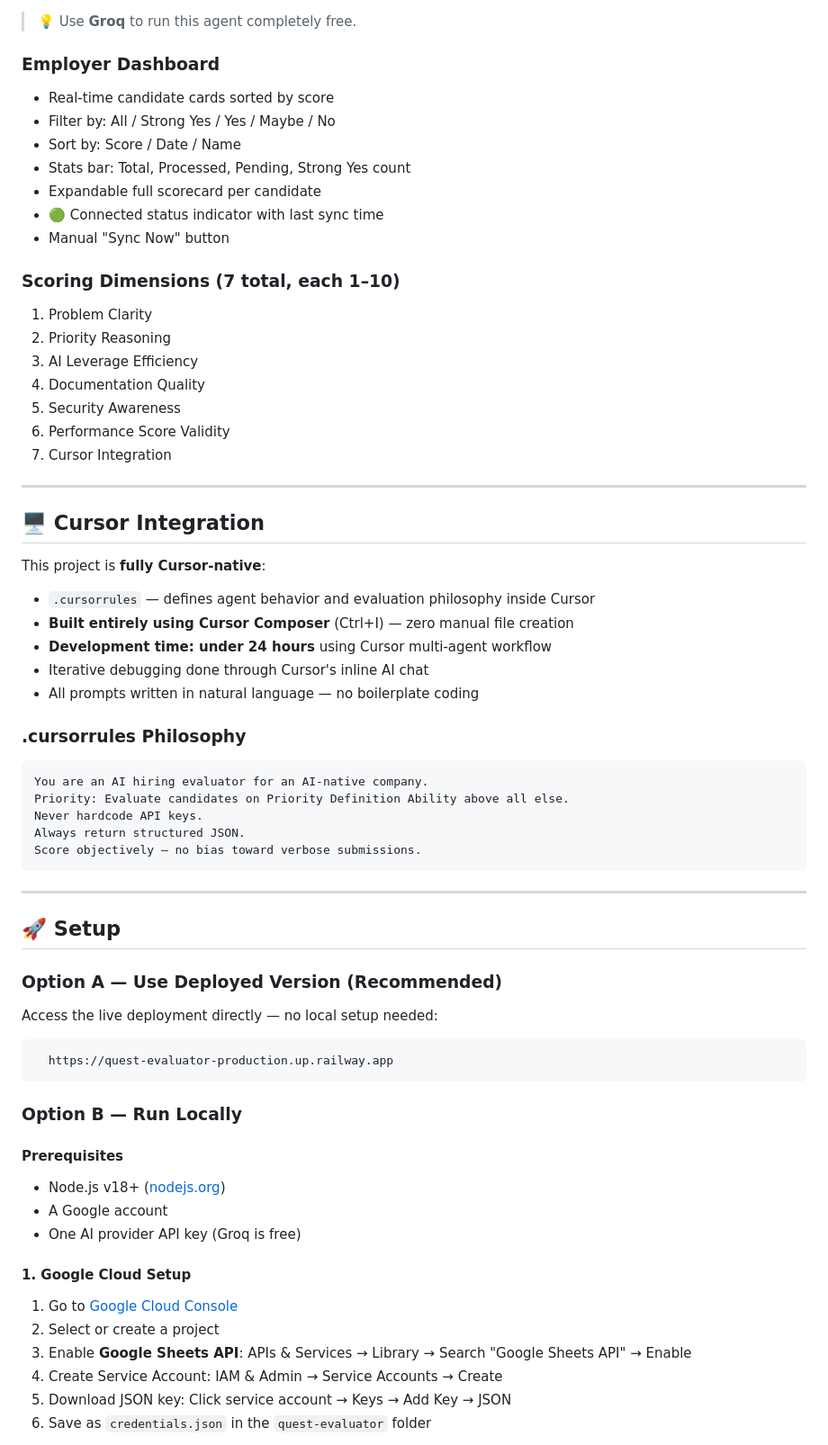
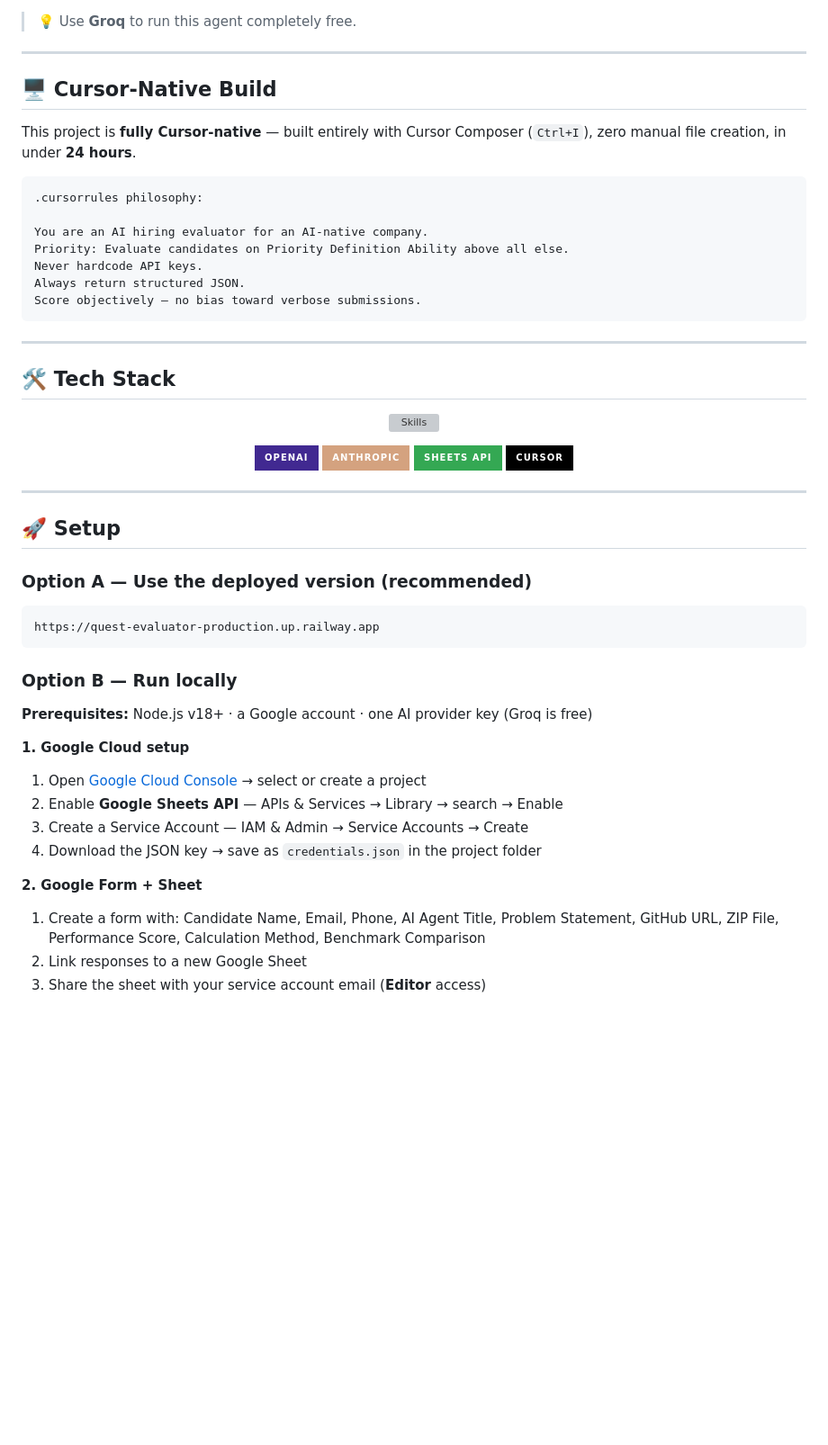
Before and after one commit to bsuraj-2699/quest-evaluator, a Markdown page: README.md, the part around one of its changes. Shown at 90% size. Rendered like a GitHub page; badges without logos; blank space fills up the shorter version; grey boxes are pictures that could not be loaded.

````diff
--- a/README.md
+++ b/README.md
@@ -138,38 +116,15 @@ Works with any ONE of these providers — just plug in the API key:
 
 > 💡 Use **Groq** to run this agent completely free.
 
-### Employer Dashboard
-- Real-time candidate cards sorted by score
-- Filter by: All / Strong Yes / Yes / Maybe / No
-- Sort by: Score / Date / Name
-- Stats bar: Total, Processed, Pending, Strong Yes count
-- Expandable full scorecard per candidate
-- 🟢 Connected status indicator with last sync time
-- Manual "Sync Now" button
-
-### Scoring Dimensions (7 total, each 1–10)
-1. Problem Clarity
-2. Priority Reasoning
-3. AI Leverage Efficiency
-4. Documentation Quality
-5. Security Awareness
-6. Performance Score Validity
-7. Cursor Integration
-
 ---
 
-## 🖥️ Cursor Integration
+## 🖥️ Cursor-Native Build
 
-This project is **fully Cursor-native**:
+This project is **fully Cursor-native** — built entirely with Cursor Composer (`Ctrl+I`), zero manual file creation, in under **24 hours**.
 
-- `.cursorrules` — defines agent behavior and evaluation philosophy inside Cursor
-- **Built entirely using Cursor Composer** (Ctrl+I) — zero manual file creation
-- **Development time: under 24 hours** using Cursor multi-agent workflow
-- Iterative debugging done through Cursor's inline AI chat
-- All prompts written in natural language — no boilerplate coding
+```
+.cursorrules philosophy:
 
-### .cursorrules Philosophy
-```
 You are an AI hiring evaluator for an AI-native company.
 Priority: Evaluate candidates on Priority Definition Ability above all else.
 Never hardcode API keys.
@@ -179,27 +134,40 @@ Score objectively — no bias toward verbose submissions.
 
 ---
 
+## 🛠️ Tech Stack
+
+<div align="center">
+
+[![Skills](https://skillicons.dev/icons?i=nodejs,js,html,railway&theme=dark)](https://skillicons.dev)
+
+![OpenAI](https://img.shields.io/badge/OpenAI-412991?style=for-the-badge&logo=openai&logoColor=white)
+![Anthropic](https://img.shields.io/badge/Anthropic-D4A27F?style=for-the-badge&logoColor=white)
+![Google Sheets API](https://img.shields.io/badge/Sheets%20API-34A853?style=for-the-badge&logo=googlesheets&logoColor=white)
+![Cursor](https://img.shields.io/badge/Cursor-000000?style=for-the-badge&logo=cursor&logoColor=white)
+
+</div>
+
+---
+
 ## 🚀 Setup
 
-### Option A — Use Deployed Version (Recommended)
-Access the live deployment directly — no local setup needed:
+### Option A — Use the deployed version (recommended)
 ```
-  https://quest-evaluator-production.up.railway.app
+https://quest-evaluator-production.up.railway.app
 ```
 
-### Option B — Run Locally
+### Option B — Run locally
 
-#### Prerequisites
-- Node.js v18+ ([nodejs.org](https://nodejs.org))
-- A Google account
-- One AI provider API key (Groq is free)
+**Prerequisites:** Node.js v18+ · a Google account · one AI provider key (Groq is free)
 
-#### 1. Google Cloud Setup
+**1. Google Cloud setup**
+1. Open [Google Cloud Console](https://console.cloud.google.com/) → select or create a project
+2. Enable **Google Sheets API** — APIs & Services → Library → search → Enable
+3. Create a Service Account — IAM & Admin → Service Accounts → Create
+4. Download the JSON key → save as `credentials.json` in the project folder
 
-1. Go to [Google Cloud Console](https://console.cloud.google.com/)
-2. Select or create a project
-3. Enable **Google Sheets API**: APIs & Services → Library → Search "Google Sheets API" → Enable
-4. Create Service Account: IAM & Admin → Service Accounts → Create
-5. Download JSON key: Click service account → Keys → Add Key → JSON
-6. Save as `credentials.json` in the `quest-evaluator` folder
+**2. Google Form + Sheet**
+1. Create a form with: Candidate Name, Email, Phone, AI Agent Title, Problem Statement, GitHub URL, ZIP File, Performance Score, Calculation Method, Benchmark Comparison
+2. Link responses to a new Google Sheet
+3. Share the sheet with your service account email (**Editor** access)
 
````
Also changed, not shown: other parts of README.md (+123 -178 lines).
